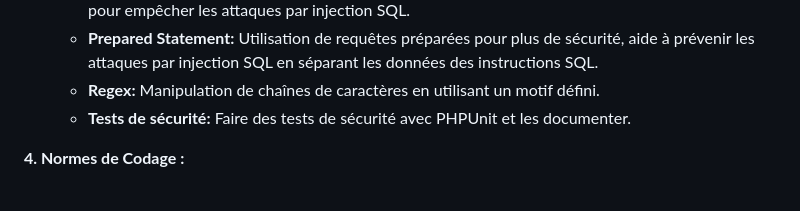
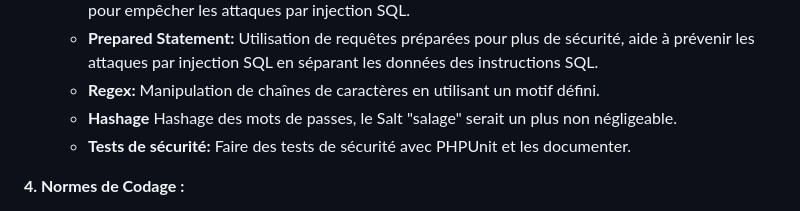
Before and after one commit to yugmerabtene/ESIEA-FISE-WEB-2024, a Markdown page: Module-05/TP-02.md, the part around the change. Rendered like a GitHub page.

```diff
--- a/Module-05/TP-02.md
+++ b/Module-05/TP-02.md
@@ -81,6 +81,7 @@ CREATE TABLE utilisateurs (
    - **Injection SQL:** Utilisation de Try Catch et de requêtes préparées ou de fonctions d'échappement pour empêcher les attaques par injection SQL.
    - **Prepared Statement:** Utilisation de requêtes préparées pour plus de sécurité, aide à prévenir les attaques par injection SQL en séparant les données des instructions SQL.
    - **Regex:** Manipulation de chaînes de caractères en utilisant un motif défini.
+   - **Hashage** Hashage des mots de passes, le Salt "salage" serait un plus non négligeable.
    - **Tests de sécurité:** Faire des tests de sécurité avec PHPUnit et les documenter.
 
 **4. Normes de Codage :**
```
